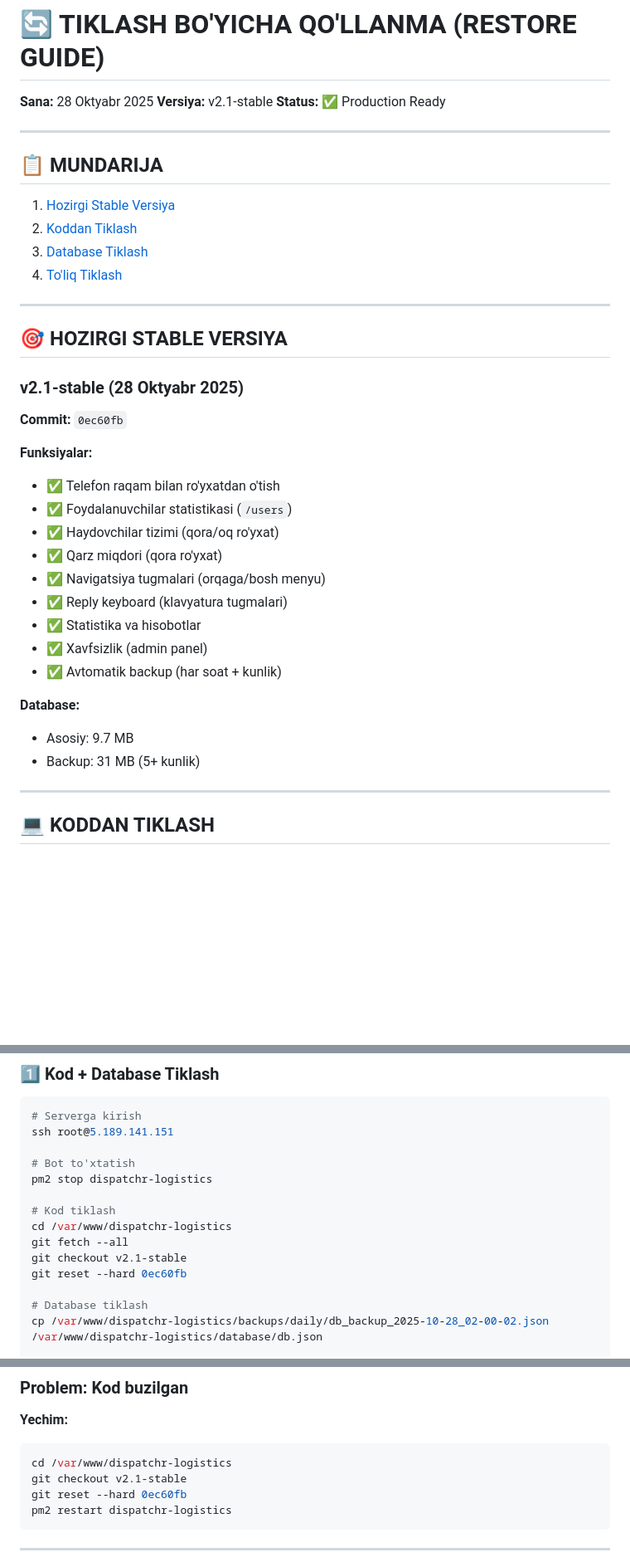
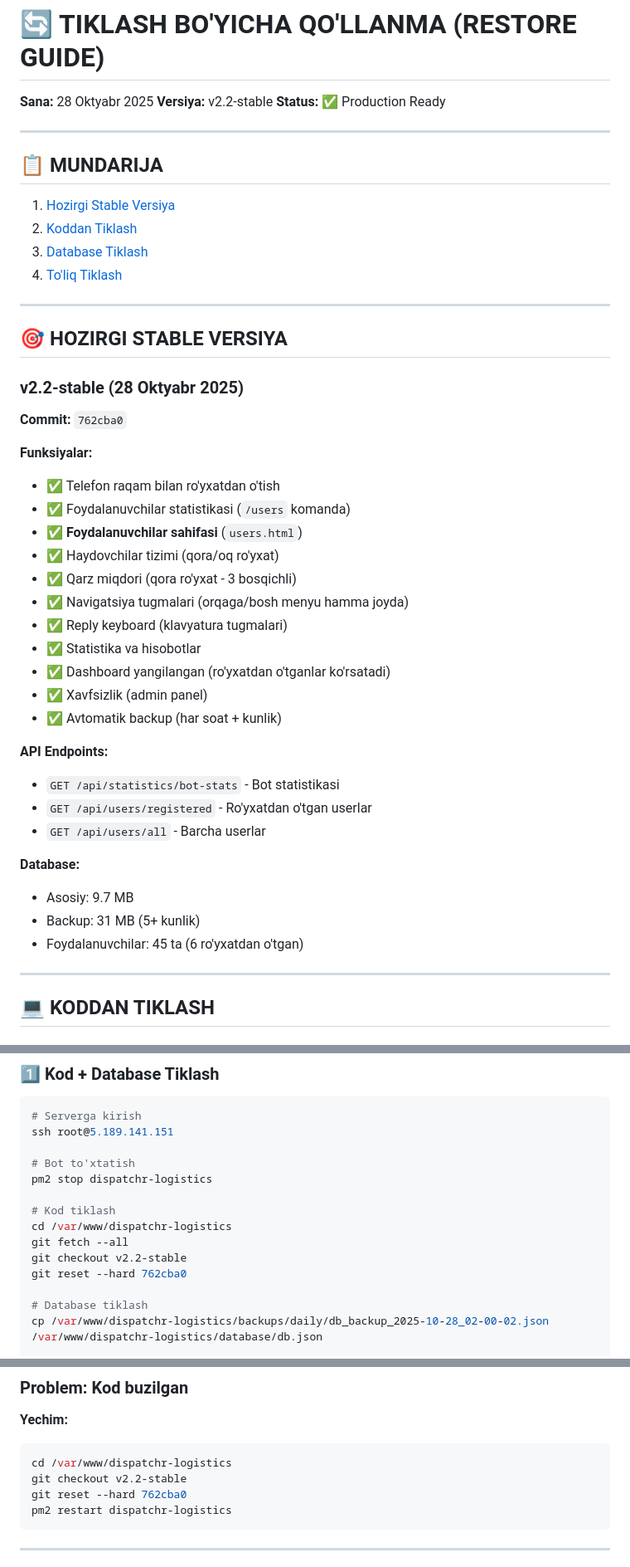
Before and after one commit to jaxongr/dispechrlogistika, a Markdown page: RESTORE_GUIDE.md, 3 parts joined by grey strips. Shown at 83% size. GitHub-like rendering; blank space fills up the shorter version.

Commit message:
📝 RESTORE_GUIDE.md yangilandi - v2.2-stable
✅ Yangi stable versiya: v2.2-stable (762cba0)

**Yangilanishlar:**
- Foydalanuvchilar sahifasi (users.html)
- Qarz miqdori (3 bosqichli flow)
- Orqaga tugmalari hamma joyda
- Dashboard cache fix
- API endpoints qo'shildi

📊 Versiyalar jadvali yangilandi
🔄 Barcha tiklash yo'riqnomalari v2.2-stable ga moslandi

🤖 Generated with [Claude Code](https://claude.com/claude-code)

Co-Authored-By: Claude <noreply@anthropic.com>

````diff
--- a/RESTORE_GUIDE.md
+++ b/RESTORE_GUIDE.md
@@ -1,7 +1,7 @@
 # 🔄 TIKLASH BO'YICHA QO'LLANMA (RESTORE GUIDE)
 
 **Sana:** 28 Oktyabr 2025
-**Versiya:** v2.1-stable
+**Versiya:** v2.2-stable
 **Status:** ✅ Production Ready
 
 ---
@@ -17,24 +17,32 @@
 
 ## 🎯 HOZIRGI STABLE VERSIYA
 
-### **v2.1-stable** (28 Oktyabr 2025)
+### **v2.2-stable** (28 Oktyabr 2025)
 
-**Commit:** `0ec60fb`
+**Commit:** `762cba0`
 
 **Funksiyalar:**
 - ✅ Telefon raqam bilan ro'yxatdan o'tish
-- ✅ Foydalanuvchilar statistikasi (`/users`)
+- ✅ Foydalanuvchilar statistikasi (`/users` komanda)
+- ✅ **Foydalanuvchilar sahifasi** (`users.html`)
 - ✅ Haydovchilar tizimi (qora/oq ro'yxat)
-- ✅ Qarz miqdori (qora ro'yxat)
-- ✅ Navigatsiya tugmalari (orqaga/bosh menyu)
+- ✅ Qarz miqdori (qora ro'yxat - 3 bosqichli)
+- ✅ Navigatsiya tugmalari (orqaga/bosh menyu hamma joyda)
 - ✅ Reply keyboard (klavyatura tugmalari)
 - ✅ Statistika va hisobotlar
+- ✅ Dashboard yangilangan (ro'yxatdan o'tganlar ko'rsatadi)
 - ✅ Xavfsizlik (admin panel)
 - ✅ Avtomatik backup (har soat + kunlik)
+
+**API Endpoints:**
+- `GET /api/statistics/bot-stats` - Bot statistikasi
+- `GET /api/users/registered` - Ro'yxatdan o'tgan userlar
+- `GET /api/users/all` - Barcha userlar
 
 **Database:**
 - Asosiy: 9.7 MB
 - Backup: 31 MB (5+ kunlik)
+- Foydalanuvchilar: 45 ta (6 ro'yxatdan o'tgan)
 
 ---
 
@@ -155,8 +163,8 @@ pm2 stop dispatchr-logistics
 # Kod tiklash
 cd /var/www/dispatchr-logistics
 git fetch --all
-git checkout v2.1-stable
-git reset --hard 0ec60fb
+git checkout v2.2-stable
+git reset --hard 762cba0
 
 # Database tiklash
 cp /var/www/dispatchr-logistics/backups/daily/db_backup_2025-10-28_02-00-02.json /var/www/dispatchr-logistics/database/db.json
@@ -221,8 +230,8 @@ pm2 restart dispatchr-logistics
 **Yechim:**
 ```bash
 cd /var/www/dispatchr-logistics
-git checkout v2.1-stable
-git reset --hard 0ec60fb
+git checkout v2.2-stable
+git reset --hard 762cba0
 pm2 restart dispatchr-logistics
 ```
 
````
Also changed, not shown: other parts of RESTORE_GUIDE.md (+6 -5 lines).
